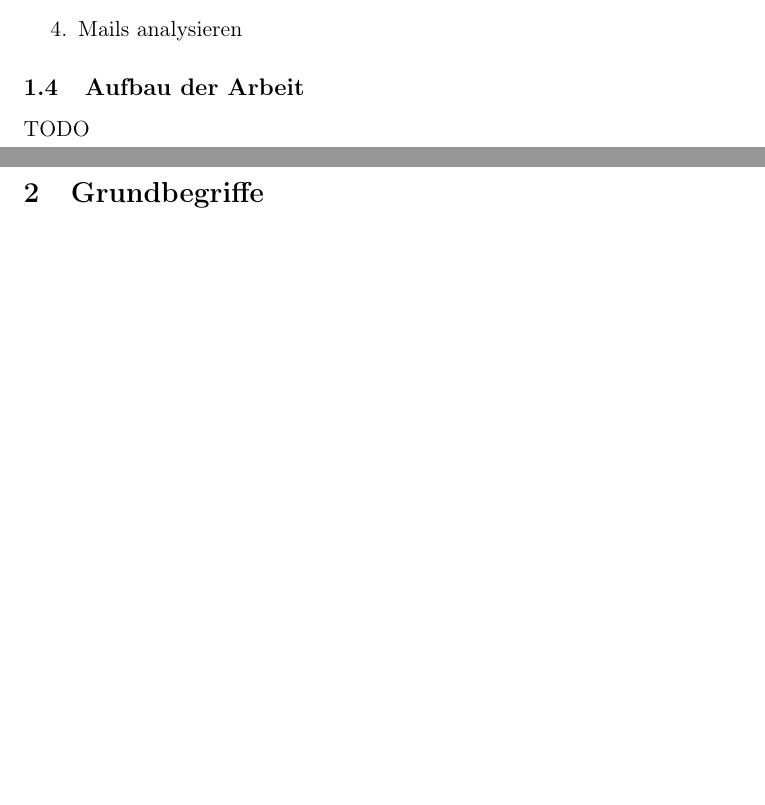
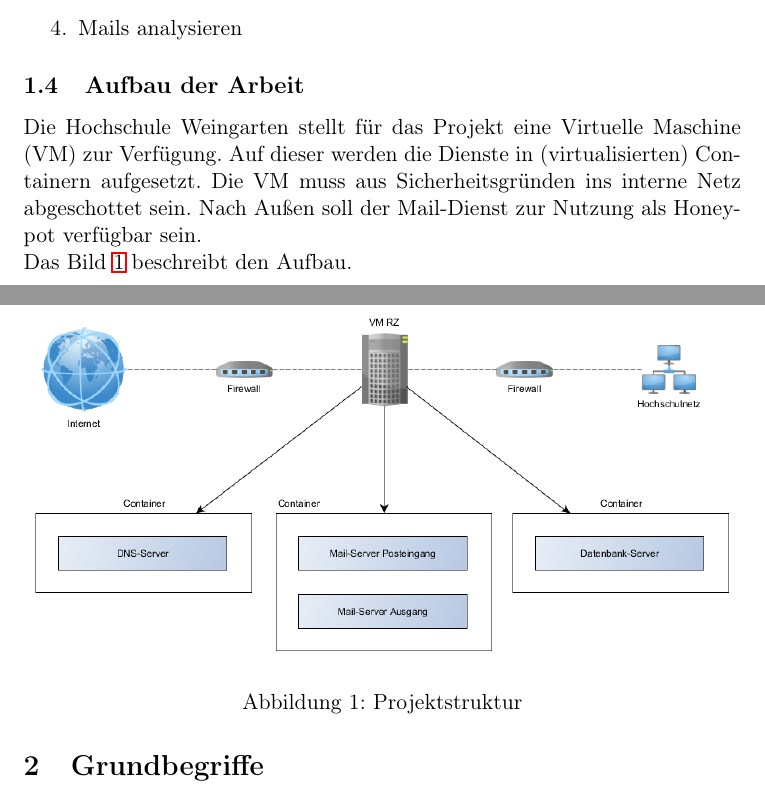
Before and after one commit to Michiruf-Education/Systemadministration, a LaTeX paper (doc/systemAdministration.tex): two parts of pages 3 and 4 of 8, joined at a grey line, cut so that both start at the same text, the shorter picture padded with empty space. Compiled offline with pdfLaTeX.

Commit message:
Add hierarchy image; add structure of project

```diff
--- a/doc/systemAdministration.tex
+++ b/doc/systemAdministration.tex
@@ -82,7 +82,18 @@ Das Ziel des Projektes ist ...\color{red}{TODO}
 		\end{enumerate}
 
 	\subsection{Aufbau der Arbeit}\label{sec:Aufbau}
-		TODO
+		Die Hochschule Weingarten stellt für das Projekt eine Virtuelle Maschine (VM) zur Verfügung. %TODO Ref VM
+		Auf dieser werden die Dienste in (virtualisierten) Containern aufgesetzt. % TODO Ref Container
+		Die VM muss aus Sicherheitsgründen ins interne Netz abgeschottet sein.
+		Nach Außen soll der Mail-Dienst zur Nutzung als Honeypot verfügbar sein.
+
+		Das Bild \ref{fig:structure} beschreibt den Aufbau.
+
+		\begin{figure}
+		\includegraphics[width=\linewidth]{2-Hierarchy.png}
+		\caption{Projektstruktur}
+		\label{fig:structure}
+		\end{figure}
 
 
 \section{Grundbegriffe}\label{sec:Grundbegriffe}
```
Also changed, not shown: doc-ext/2-Hierarchy.pdf (added), doc-ext/2-Hierarchy.png (added), doc/images/2-Hierarchy.png (added), doc/systemAdministration.tex (3 more changed lines), 1 other file.
